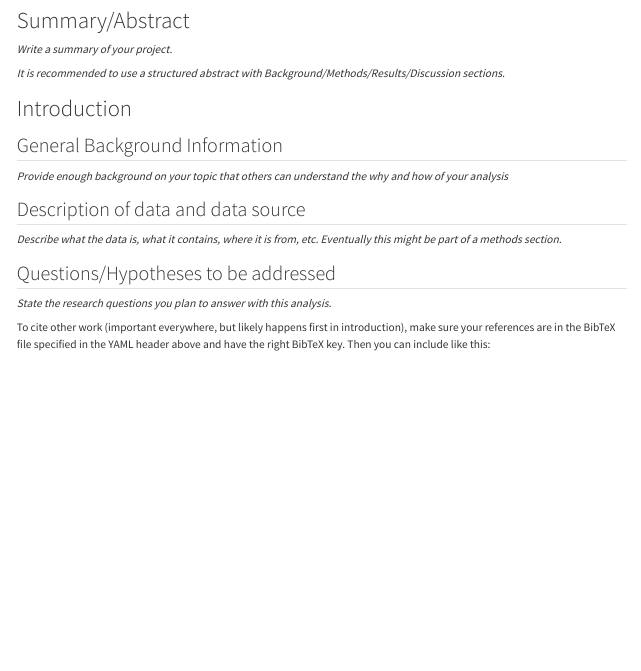
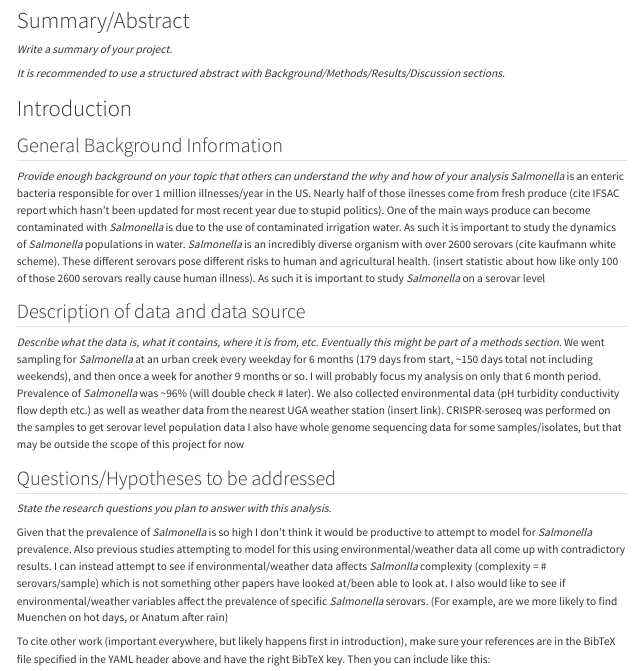
Before and after one commit to EstherPalmer/EstherPalmer-MADA-project, a Quarto document (products/manuscript/Manuscript.qmd): the page in a window 1100 px wide, from 410 px down. Rendered offline with R 4.5, knitr and Pandoc in place of Quarto, with nearby package versions; drawn as R Markdown's standard HTML page in place of the format the file asks for.

Commit message:
Introduction edits

```diff
--- a/products/manuscript/Manuscript.qmd
+++ b/products/manuscript/Manuscript.qmd
@@ -59,12 +59,22 @@ _It is recommended to use a structured abstract with Background/Methods/Results/
 
 ## General Background Information
 _Provide enough background on your topic that others can understand the why and how of your analysis_
+_Salmonella_ is an enteric bacteria responsible for over 1 million illnesses/year in the US. Nearly half of those ilnesses come from fresh produce (cite IFSAC report which hasn't been updated for most recent year due to stupid politics). One of the main ways produce can become contaminated with _Salmonella_ is due to the use of contaminated irrigation water. As such it is important to study the dynamics of _Salmonella_ populations in water.
+_Salmonella_ is an incredibly diverse organism with over 2600 serovars (cite kaufmann white scheme). These different serovars pose different risks to human and agricultural health. (insert statistic about how like only 100 of those 2600 serovars really cause human illness). As such it is important to study _Salmonella_ on a serovar level
 
 ## Description of data and data source
 _Describe what the data is, what it contains, where it is from, etc. Eventually this might be part of a methods section._
+We went sampling for _Salmonella_ at an urban creek every weekday for 6 months (179 days from start, ~150 days total not including weekends), and then once a week for another 9 months or so. I will probably focus my analysis on only that 6 month period. Prevalence of _Salmonella_ was ~96% (will double check # later).
+We also collected environmental data (pH turbidity conductivity flow depth etc.) as well as weather data from the nearest UGA weather station (insert link).
+CRISPR-seroseq was performed on the samples to get serovar level population data
+I also have whole genome sequencing data for some samples/isolates, but that may be outside the scope of this project for now
 
 ## Questions/Hypotheses to be addressed
 _State the research questions you plan to answer with this analysis._
+
+Given that the prevalence of _Salmonella_ is so high I don't think it would be productive to attempt to model for _Salmonella_ prevalence. Also previous studies attempting to model for this using environmental/weather data all come up with contradictory results.
+I can instead attempt to see if environmental/weather data affects _Salmonlla_ complexity (complexity = # serovars/sample) which is not something other papers have looked at/been able to look at.
+I also would like to see if environmental/weather variables affect the prevalence of specific _Salmonella_ serovars. (For example, are we more likely to find Muenchen on hot days, or Anatum after rain)
 
 To cite other work (important everywhere, but likely happens first in introduction), make sure your references are in the BibTeX file specified in the YAML header above and have the right BibTeX key. Then you can include like this:
 
```
